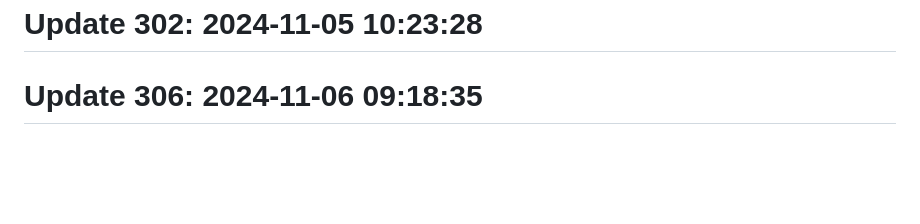
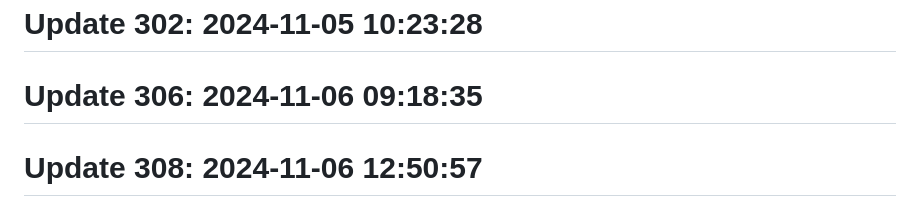
Before and after one commit to anshc022/git-auto, a Markdown page: README.md, the part around the change. Drawn GitHub-style; blank space fills up the shorter version.

```diff
--- a/README.md
+++ b/README.md
@@ -177,3 +177,5 @@ Automatic contribution generator
 # Update 302: 2024-11-05 10:23:28
 
 # Update 306: 2024-11-06 09:18:35
+
+# Update 308: 2024-11-06 12:50:57
```
